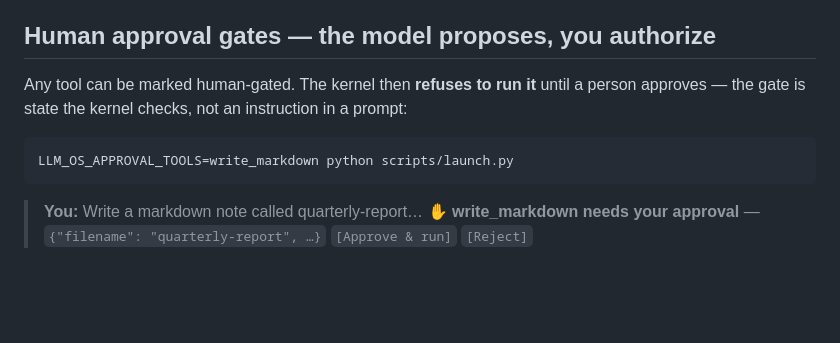
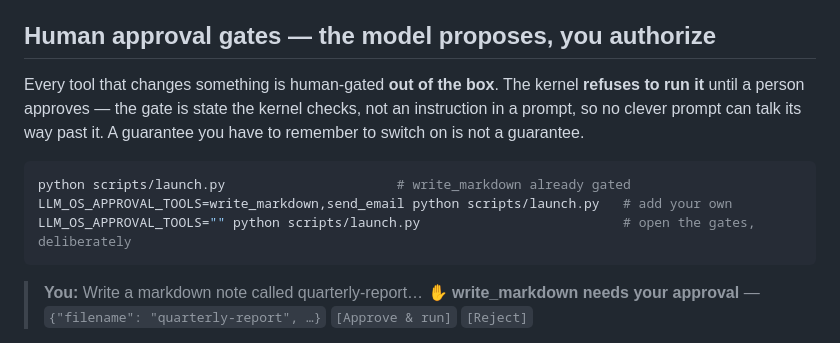
Before and after one commit to Indianinnovation/llm-os, a Markdown page: README.md, the part around the change. GitHub-like rendering; blank space fills up the shorter version.

Commit message:
docs: approval gates are on by default, not an env var you must find
Co-Authored-By: Claude Opus 4.8 <noreply@anthropic.com>

````diff
--- a/README.md
+++ b/README.md
@@ -93,12 +93,16 @@ writing a line of code, and nothing is uploaded anywhere.
 
 ## Human approval gates — the model proposes, you authorize
 
-Any tool can be marked human-gated. The kernel then **refuses to run it**
-until a person approves — the gate is state the kernel checks, not an
-instruction in a prompt:
+Every tool that changes something is human-gated **out of the box**. The
+kernel **refuses to run it** until a person approves — the gate is state the
+kernel checks, not an instruction in a prompt, so no clever prompt can talk
+its way past it. A guarantee you have to remember to switch on is not a
+guarantee.
 
 ```bash
-LLM_OS_APPROVAL_TOOLS=write_markdown python scripts/launch.py
+python scripts/launch.py                      # write_markdown already gated
+LLM_OS_APPROVAL_TOOLS=write_markdown,send_email python scripts/launch.py   # add your own
+LLM_OS_APPROVAL_TOOLS="" python scripts/launch.py                          # open the gates, deliberately
 ```
 
 > **You:** Write a markdown note called quarterly-report…
````
